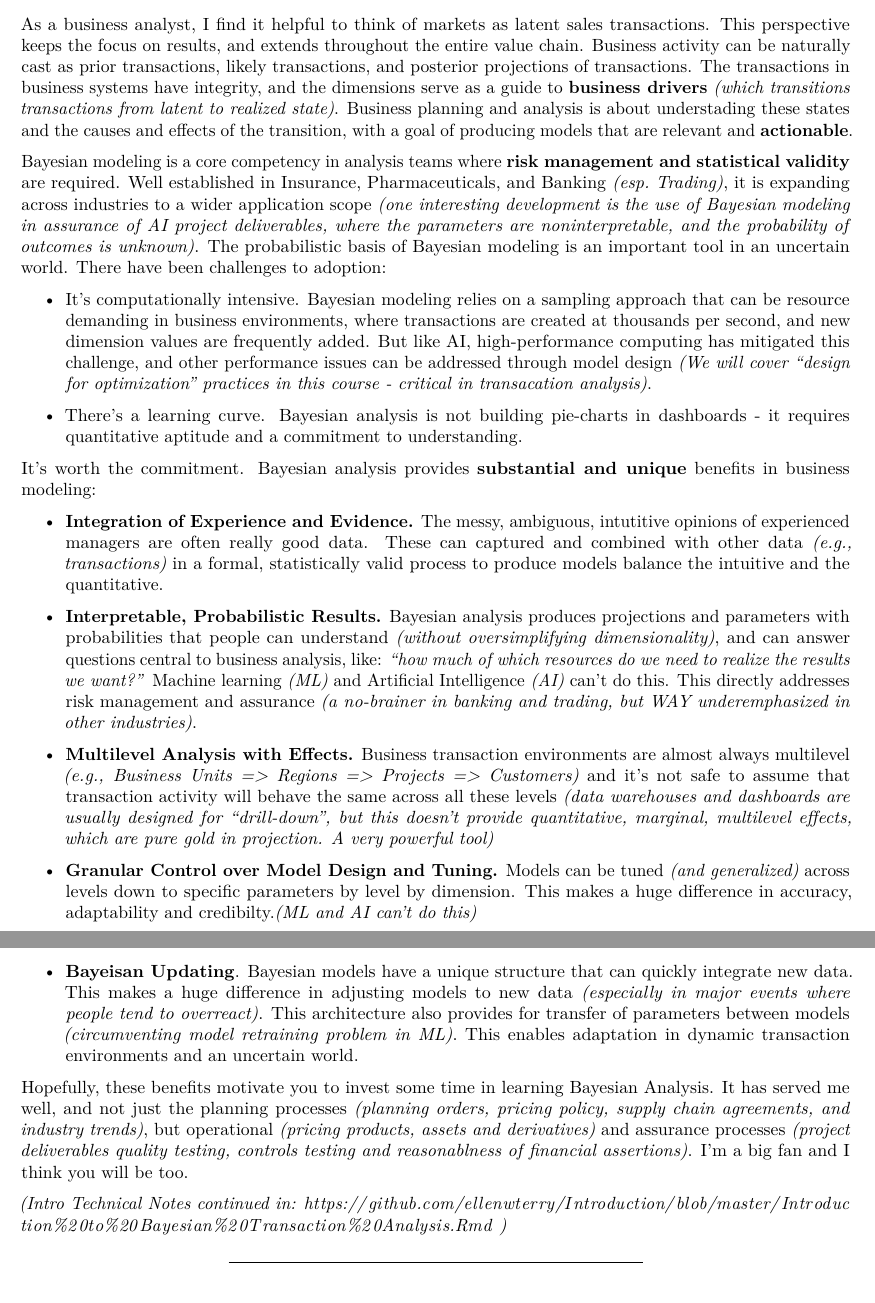
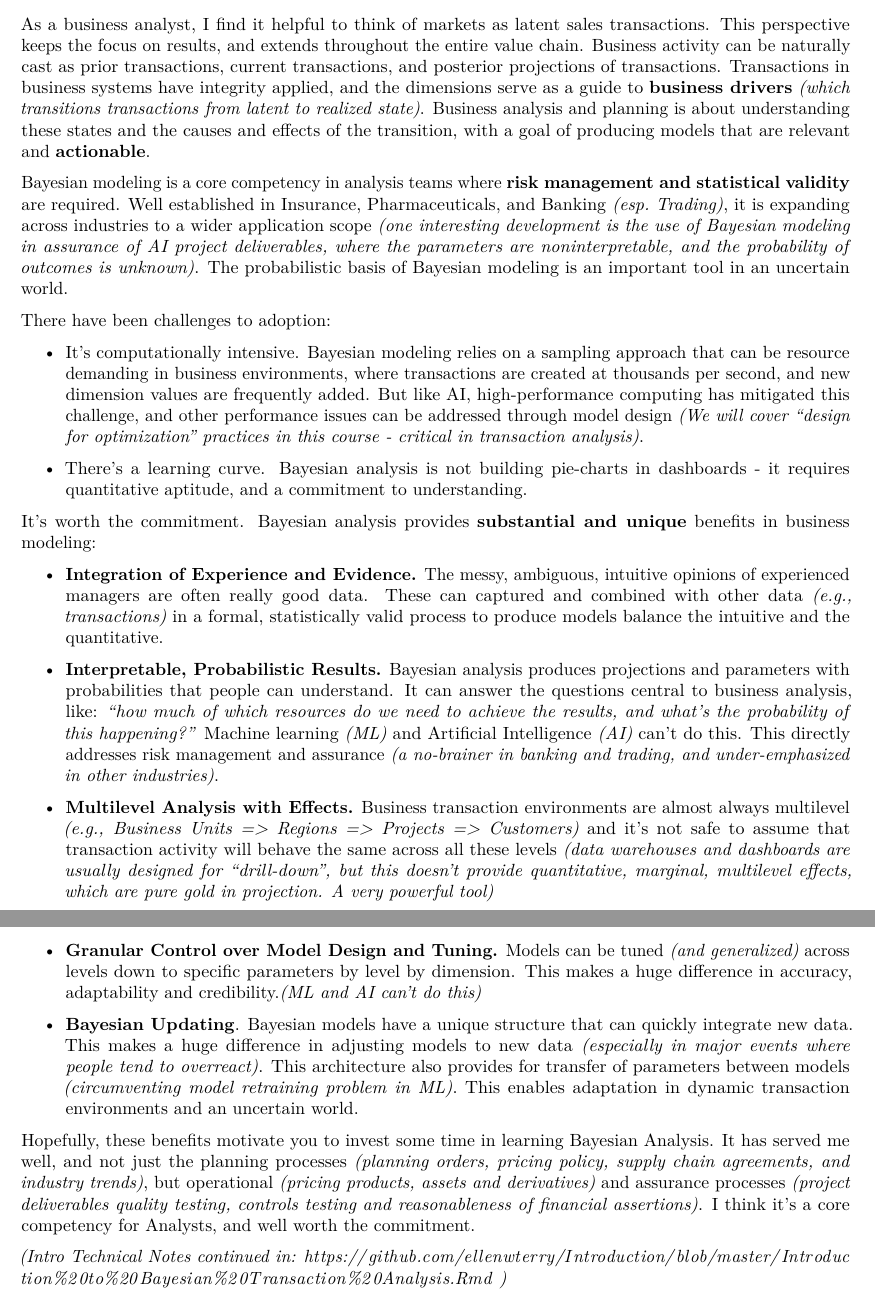
Before and after one commit to ellenwterry/Introduction, an R Markdown document (Introduction to Bayesian Transaction Analysisv2.Rmd): two parts of pages 1 and 2 of 12, joined at a grey line, cut so that both start at the same text. Rendered offline with R 4.5, knitr and Pandoc, then LaTeX, with nearby package versions; some code elsewhere in the file could not run offline.

Commit message:
3-27AM
3-27AM

````diff
--- a/Introduction to Bayesian Transaction Analysisv2.Rmd
+++ b/Introduction to Bayesian Transaction Analysisv2.Rmd
@@ -7,27 +7,29 @@ output: pdf_document
 knitr::opts_chunk$set(echo = FALSE)
 ```
 ## Introduction
-As a business analyst, I find it helpful to think of markets as latent sales transactions. This perspective keeps the focus on results, and extends throughout the entire value chain. Business activity can be naturally cast as prior transactions, likely transactions, and posterior projections of transactions. The transactions in business systems have integrity, and the dimensions serve as a guide to **business drivers** *(which transitions transactions from latent to realized state)*. Business planning and analysis is about understading these states and the causes and effects of the transition, with a goal of producing models that are relevant and **actionable**.
+As a business analyst, I find it helpful to think of markets as latent sales transactions. This perspective keeps the focus on results, and extends throughout the entire value chain. Business activity can be naturally cast as prior transactions, current transactions, and posterior projections of transactions. Transactions in business systems have integrity applied, and the dimensions serve as a guide to **business drivers** *(which transitions transactions from latent to realized state)*. Business analysis and planning is about understanding these states and the causes and effects of the transition, with a goal of producing models that are relevant and **actionable**.
 
-Bayesian modeling is a core competency in analysis teams where **risk management and statistical validity** are required. Well established in Insurance, Pharmaceuticals, and Banking *(esp. Trading)*, it is expanding across industries to a wider application scope *(one interesting development is the use of Bayesian modeling in assurance of AI project deliverables, where the parameters are noninterpretable, and the probability of outcomes is unknown)*. The probabilistic basis of Bayesian modeling is an important tool in an uncertain world. There have been challenges to adoption:
+Bayesian modeling is a core competency in analysis teams where **risk management and statistical validity** are required. Well established in Insurance, Pharmaceuticals, and Banking *(esp. Trading)*, it is expanding across industries to a wider application scope *(one interesting development is the use of Bayesian modeling in assurance of AI project deliverables, where the parameters are noninterpretable, and the probability of outcomes is unknown)*. The probabilistic basis of Bayesian modeling is an important tool in an uncertain world.
 
-* It's computationally intensive. Bayesian modeling relies on a sampling approach that can be resource demanding in business environments, where transactions are created at thousands per second, and new dimension values are frequently added. But like AI, high-performance computing has mitigated this challenge, and other performance issues can be addressed through model design *(We will cover "design for optimization" practices in this course - critical in transacation analysis)*.
+There have been challenges to adoption:
 
-* There's a learning curve. Bayesian analysis is not building pie-charts in dashboards - it requires quantitative aptitude and a commitment to understanding.
+* It's computationally intensive. Bayesian modeling relies on a sampling approach that can be resource demanding in business environments, where transactions are created at thousands per second, and new dimension values are frequently added. But like AI, high-performance computing has mitigated this challenge, and other performance issues can be addressed through model design *(We will cover "design for optimization" practices in this course - critical in transaction analysis)*.
+
+* There's a learning curve. Bayesian analysis is not building pie-charts in dashboards - it requires quantitative aptitude, and a commitment to understanding.
 
 It's worth the commitment. Bayesian analysis provides **substantial and unique** benefits in business modeling:
 
-* **Integration of Experience and Evidence.** The messy, ambiguous, intutitive opinions of experienced managers are often really good data. These can captured and combined with other data *(e.g., transactions)* in a formal, statistically valid process to produce models balance the intuitive and the quantitative.
+* **Integration of Experience and Evidence.** The messy, ambiguous, intuitive opinions of experienced managers are often really good data. These can captured and combined with other data *(e.g., transactions)* in a formal, statistically valid process to produce models balance the intuitive and the quantitative.
 
-* **Interpretable, Probabilistic Results.** Bayesian analysis produces projections and parameters with probabilities that people can understand *(without oversimplifying dimensionality)*, and can answer questions central to business analysis, like: *"how much of which resources do we need to realize the results we want?"* Machine learning *(ML)* and Artificial Intelligence *(AI)* can't do this. This directly addresses risk management and assurance *(a no-brainer in banking and trading, but WAY underemphasized in other industries)*.
+* **Interpretable, Probabilistic Results.** Bayesian analysis produces projections and parameters with probabilities that people can understand. It can answer the questions central to business analysis, like: *"how much of which resources do we need to achieve the results, and what's the probability of this happening?"* Machine learning *(ML)* and Artificial Intelligence *(AI)* can't do this. This directly addresses risk management and assurance *(a no-brainer in banking and trading, and under-emphasized in other industries)*.
 
 * **Multilevel Analysis with Effects.** Business transaction environments are almost always multilevel *(e.g., Business Units => Regions => Projects => Customers)* and  it's not safe to assume that transaction activity will behave the same across all these levels *(data warehouses and dashboards are usually designed for "drill-down", but this doesn't provide quantitative, marginal, multilevel effects, which are pure gold in projection. A very powerful tool)*
 
-* **Granular Control over Model Design and Tuning.** Models can be tuned *(and generalized)* across levels down to specific parameters by level by dimension. This makes a huge difference in accuracy, adaptability and credibilty.*(ML and AI can't do this)*
+* **Granular Control over Model Design and Tuning.** Models can be tuned *(and generalized)* across levels down to specific parameters by level by dimension. This makes a huge difference in accuracy, adaptability and credibility.*(ML and AI can't do this)*
 
-* **Bayeisan Updating**. Bayesian models have a unique structure that can quickly integrate new data. This makes a huge difference in adjusting models to new data *(especially in major events where people tend to overreact)*. This architecture also provides for transfer of parameters between models *(circumventing model retraining problem in ML)*. This enables adaptation in dynamic transaction environments and an uncertain world.
+* **Bayesian Updating**. Bayesian models have a unique structure that can quickly integrate new data. This makes a huge difference in adjusting models to new data *(especially in major events where people tend to overreact)*. This architecture also provides for transfer of parameters between models *(circumventing model retraining problem in ML)*. This enables adaptation in dynamic transaction environments and an uncertain world.
 
-Hopefully, these benefits motivate you to invest some time in learning Bayesian Analysis. It has served me well, and not just the planning processes *(planning orders, pricing policy, supply chain agreements, and industry trends)*, but operational *(pricing products, assets and derivatives)* and assurance processes *(project deliverables quality testing, controls testing and reasonablness of financial assertions)*. I'm a big fan and I think you will be too.
+Hopefully, these benefits motivate you to invest some time in learning Bayesian Analysis. It has served me well, and not just the planning processes *(planning orders, pricing policy, supply chain agreements, and industry trends)*, but operational *(pricing products, assets and derivatives)* and assurance processes *(project deliverables quality testing, controls testing and reasonableness of financial assertions)*. I think it's a core competency for Analysts, and well worth the commitment.
 
 *(Intro Technical Notes continued in: https://github.com/ellenwterry/Introduction/blob/master/Introduction%20to%20Bayesian%20Transaction%20Analysis.Rmd )*
 
````
Also changed, not shown: README.md.
